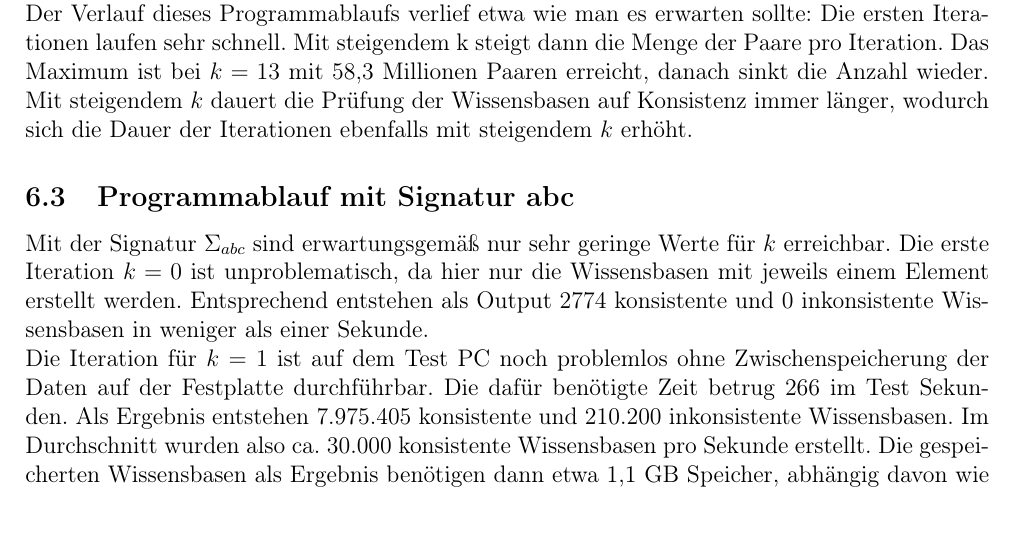
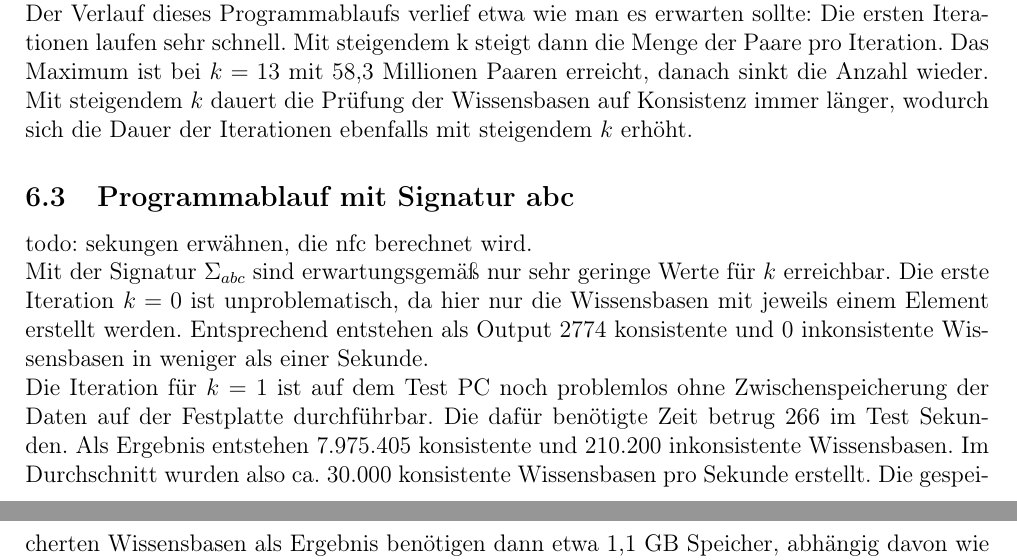
Before and after one commit to bierpreis/ma, a LaTeX document (ma.tex): part of page 40 of 43 before the commit and two parts of pages 40 and 41 of 43 after it, the two joined at a grey line, cut so that both start at the same text. Compiled offline with pdfLaTeX.

Commit message:
updated todO

```diff
--- a/ma.tex
+++ b/ma.tex
@@ -1065,7 +1065,7 @@ Der Verlauf dieses Programmablaufs verlief etwa wie man es erwarten sollte: Die
 
 
 \subsection{Programmablauf mit Signatur abc}
-
+todo: sekungen erwähnen, die nfc berechnet wird. \\
 Mit der Signatur $\Sigma_{abc}$ sind erwartungsgemäß nur sehr geringe Werte für $k$ erreichbar. Die erste Iteration $k=0$ ist unproblematisch, da hier nur die Wissensbasen mit jeweils einem Element erstellt werden. Entsprechend entstehen als Output 2774 konsistente und 0 inkonsistente Wissensbasen in weniger als einer Sekunde. \\
 Die Iteration für $k = 1$ ist auf dem Test PC noch problemlos ohne Zwischenspeicherung der Daten auf der Festplatte durchführbar. Die dafür benötigte Zeit betrug 266 im Test Sekunden. Als Ergebnis entstehen 7.975.405 konsistente und 210.200 inkonsistente Wissensbasen. Im Durchschnitt wurden also ca. 30.000 konsistente Wissensbasen pro Sekunde erstellt. Die gespeicherten Wissensbasen als Ergebnis benötigen dann etwa 1,1 GB Speicher, abhängig davon wie viele Wissensbasen man pro Datei schreiben lässt. \\
 Die Iteration $k = 2$ für die 3 Elemente enthaltenden Wissensbasen wurde auf dem Test PC nicht vollständig durchgeführt. Sie wird auf jeden Fall um ein vielfaches mehr Speicher und Zeit benötigen als die Iteration davor. Mit genügend Zeit und Festplattenspeicher sollte diese Iteration jedoch berechnet werden können. \\
```
